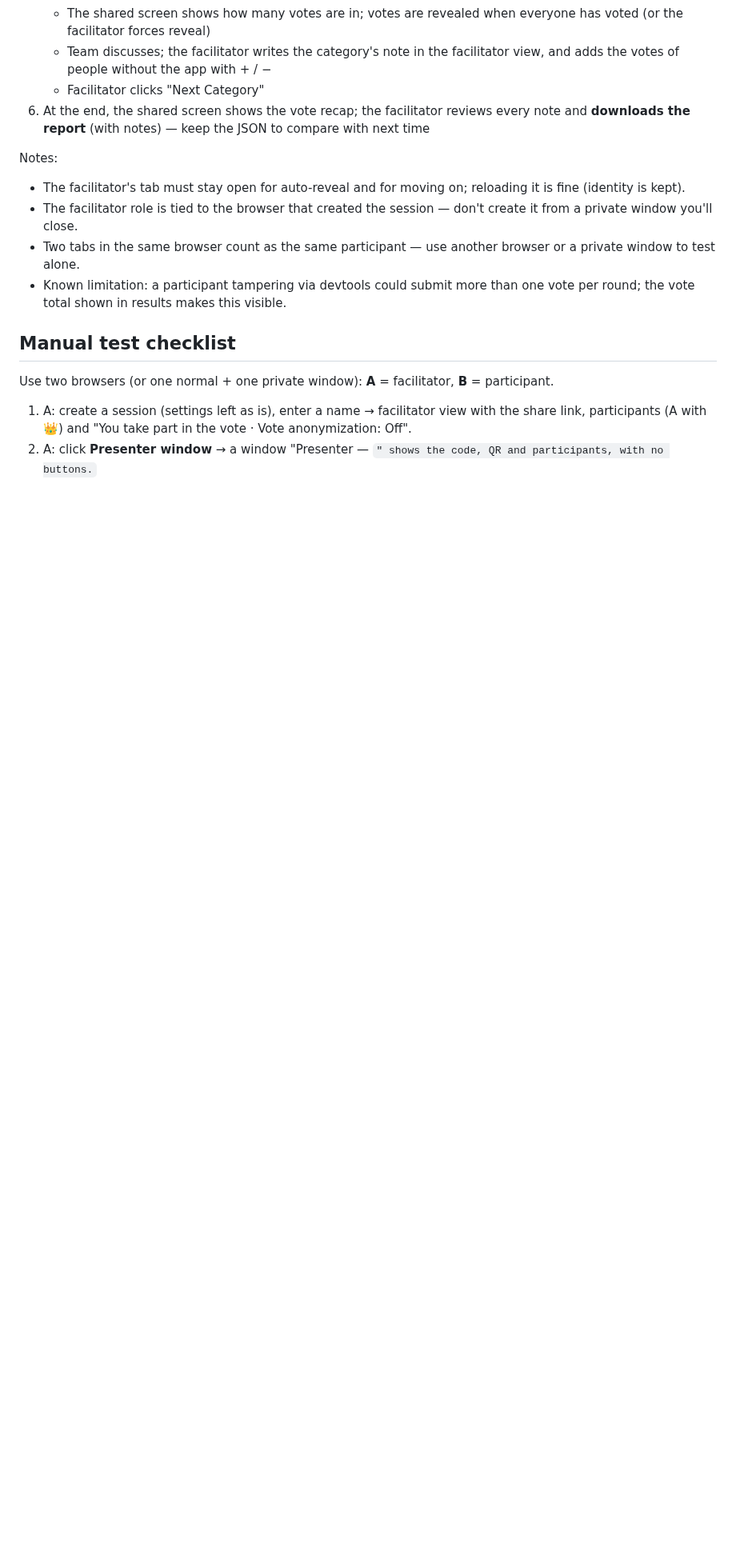
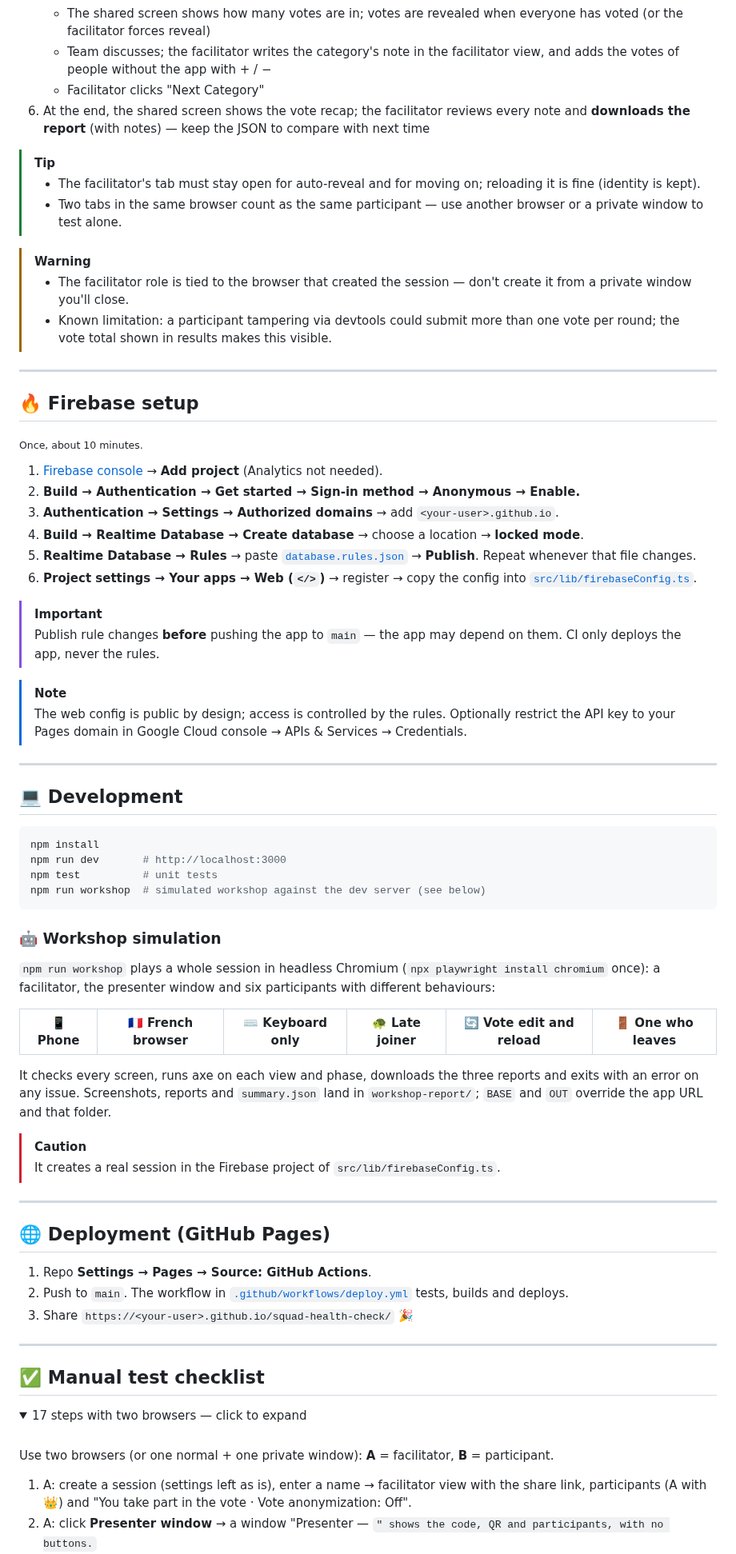
Before and after one commit to feoche/squad-health-check, a Markdown page: README.md, the part around one of its changes. Shown at 80% size. GitHub-like rendering; folded sections open; blank space fills up the shorter version.

````diff
--- a/README.md
+++ b/README.md
@@ -62,13 +103,72 @@ npm run workshop  # simulated workshop against the dev server (see below)
    - Facilitator clicks "Next Category"
 6. At the end, the shared screen shows the vote recap; the facilitator reviews every note and **downloads the report** (with notes) — keep the JSON to compare with next time
 
-Notes:
-- The facilitator's tab must stay open for auto-reveal and for moving on; reloading it is fine (identity is kept).
-- The facilitator role is tied to the browser that created the session — don't create it from a private window you'll close.
-- Two tabs in the same browser count as the same participant — use another browser or a private window to test alone.
-- Known limitation: a participant tampering via devtools could submit more than one vote per round; the vote total shown in results makes this visible.
+> [!TIP]
+> - The facilitator's tab must stay open for auto-reveal and for moving on; reloading it is fine (identity is kept).
+> - Two tabs in the same browser count as the same participant — use another browser or a private window to test alone.
 
-## Manual test checklist
+> [!WARNING]
+> - The facilitator role is tied to the browser that created the session — don't create it from a private window you'll close.
+> - Known limitation: a participant tampering via devtools could submit more than one vote per round; the vote total shown in results makes this visible.
+
+---
+
+## 🔥 Firebase setup
+
+<sub>Once, about 10 minutes.</sub>
+
+1. [Firebase console](https://console.firebase.google.com) → **Add project** (Analytics not needed).
+2. **Build → Authentication → Get started → Sign-in method → Anonymous → Enable.**
+3. **Authentication → Settings → Authorized domains** → add `<your-user>.github.io`.
+4. **Build → Realtime Database → Create database** → choose a location → **locked mode**.
+5. **Realtime Database → Rules** → paste [`database.rules.json`](database.rules.json) → **Publish**. Repeat whenever that file changes.
+6. **Project settings → Your apps → Web (`</>`)** → register → copy the config into [`src/lib/firebaseConfig.ts`](src/lib/firebaseConfig.ts).
+
+> [!IMPORTANT]
+> Publish rule changes **before** pushing the app to `main` — the app may depend on them. CI only deploys the app, never the rules.
+
+> [!NOTE]
+> The web config is public by design; access is controlled by the rules. Optionally restrict the API key to your Pages domain in Google Cloud console → APIs & Services → Credentials.
+
+---
+
+## 💻 Development
+
+```bash
+npm install
+npm run dev       # http://localhost:3000
+npm test          # unit tests
+npm run workshop  # simulated workshop against the dev server (see below)
+```
+
+### 🤖 Workshop simulation
+
+`npm run workshop` plays a whole session in headless Chromium (`npx playwright install chromium` once): a facilitator, the presenter window and six participants with different behaviours:
+
+| 📱 Phone | 🇫🇷 French browser | ⌨️ Keyboard only | 🐢 Late joiner | 🔄 Vote edit and reload | 🚪 One who leaves |
+|:-:|:-:|:-:|:-:|:-:|:-:|
+
+It checks every screen, runs axe on each view and phase, downloads the three reports and exits with an error on any issue. Screenshots, reports and `summary.json` land in `workshop-report/`; `BASE` and `OUT` override the app URL and that folder.
+
+> [!CAUTION]
+> It creates a real session in the Firebase project of `src/lib/firebaseConfig.ts`.
+
+---
+
+## 🌐 Deployment (GitHub Pages)
+
+1. Repo **Settings → Pages → Source: GitHub Actions**.
+2. Push to `main`. The workflow in [`.github/workflows/deploy.yml`](.github/workflows/deploy.yml) tests, builds and deploys.
+3. Share `https://<your-user>.github.io/squad-health-check/` 🎉
+
+---
+
+## ✅ Manual test checklist
+
+<details>
+<summary>17 steps with two browsers — click to expand</summary>
+
+<br>
 
 Use two browsers (or one normal + one private window): **A** = facilitator, **B** = participant.
 
````
Also changed, not shown: other parts of README.md (+128 -59 lines), docs/screenshots/facilitator.png (added), docs/screenshots/presenter.png (added), docs/screenshots/vote.png (added).
